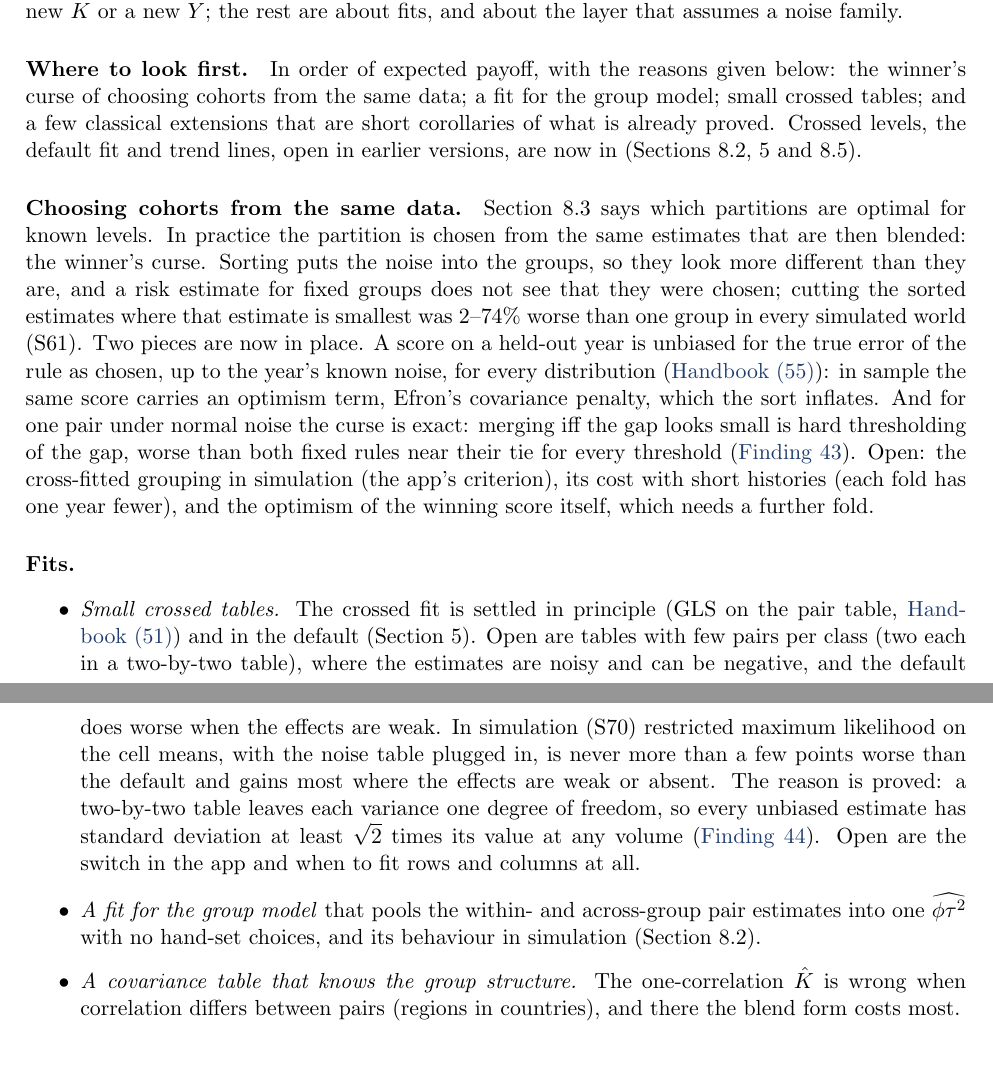
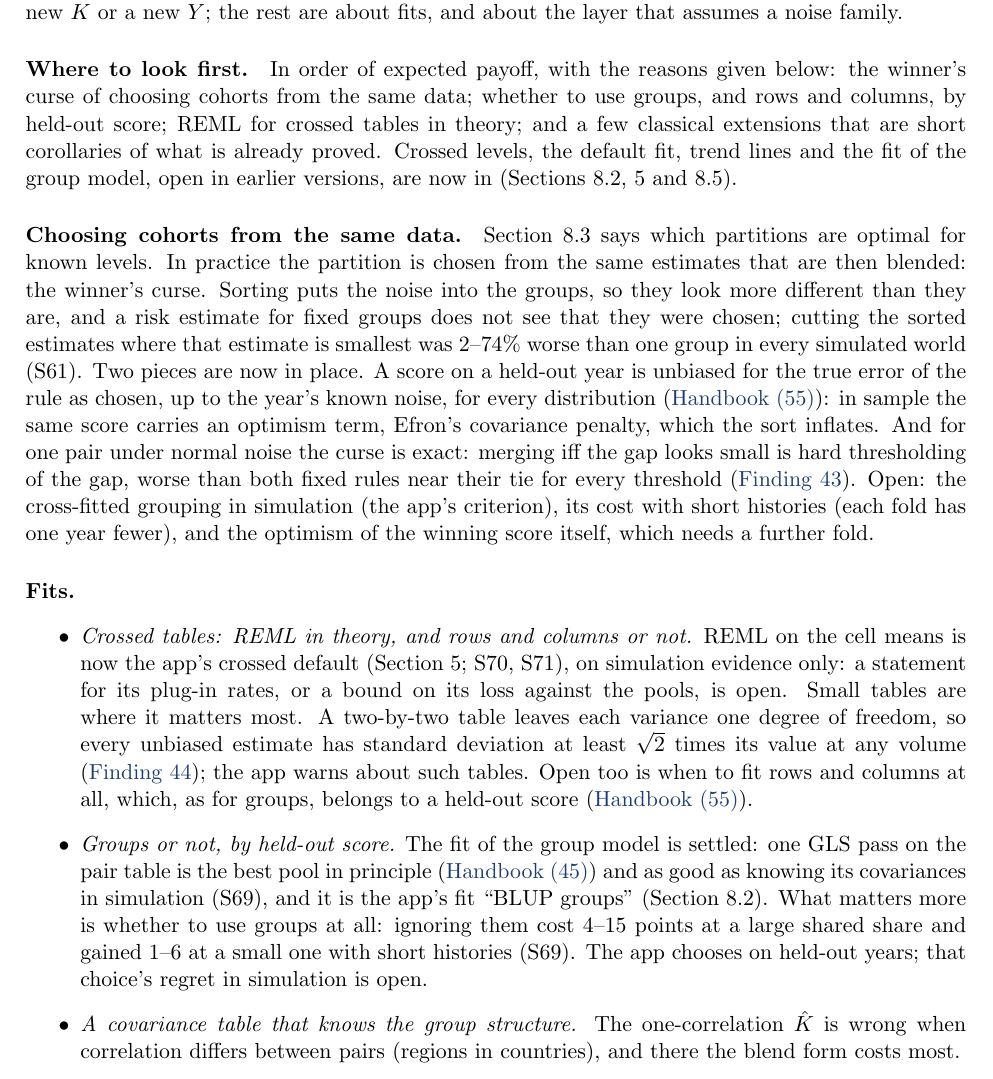
Before and after one commit to mikaelandblom-coder/credible-lean, a LaTeX paper (paper/paper.tex): two parts of pages 39 and 40 of 49 before the commit and part of page 40 of 50 after it, the two joined at a grey line, cut so that both start at the same text. Compiled offline with pdfLaTeX.

Commit message:
Paper catch-up: REML crossed default, group fit done, groups or not open
Choice table: crossed row REML (S70, S71), new row for groups (S69).
Open directions: group fit marked done, open part is the held-out choice's
regret; small crossed tables around REML and Finding 44's warning.

Co-Authored-By: Claude Opus 5.5 <noreply@anthropic.com>
Claude-Session: https://claude.ai/code/session_01XPXm16W49HiTtNW3pVfUHm

```diff
--- a/paper/paper.tex
+++ b/paper/paper.tex
@@ -2559,9 +2566,10 @@ about the layer that assumes a noise family.
 \paragraph{Where to look first.}
 
 In order of expected payoff, with the reasons given below: the winner's curse
-of choosing cohorts from the same data; a fit for the group model; small
-crossed tables; and a few classical extensions that are short corollaries of
-what is already proved. Crossed levels, the default fit and trend lines,
+of choosing cohorts from the same data; whether to use groups, and rows and
+columns, by held-out score; REML for crossed tables in theory; and a few
+classical extensions that are short corollaries of what is already proved.
+Crossed levels, the default fit, trend lines and the fit of the group model,
 open in earlier versions, are now in (Sections~\ref{sec:groups},
 \ref{sec:estimation} and~\ref{sec:vector}).
 
@@ -2586,21 +2594,24 @@ and the optimism of the winning score itself, which needs a further fold.
 \paragraph{Fits.}
 
 \begin{itemize}
-  \item \emph{Small crossed tables.} The crossed fit is settled in principle
-    (GLS on the pair table, \hb{res:crossed_pool}{51}) and in the default
-    (Section~\ref{sec:estimation}). Open are tables with few pairs per class
-    (two each in a two-by-two table), where the estimates are noisy and can be
-    negative, and the default does worse when the effects are weak. In
-    simulation (S70) restricted maximum likelihood on the cell means, with the
-    noise table plugged in, is never more than a few points worse than the
-    default and gains most where the effects are weak or absent. The reason is
-    proved: a two-by-two table leaves each variance one degree of freedom, so
-    every unbiased estimate has standard deviation at least $\sqrt2$ times its
-    value at any volume (\finding{44}). Open are the switch in the app and when
-    to fit rows and columns at all.
-  \item \emph{A fit for the group model} that pools the within- and
-    across-group pair estimates into one $\widehat{\phi\tau^2}$ with no
-    hand-set choices, and its behaviour in simulation (Section~\ref{sec:groups}).
+  \item \emph{Crossed tables: REML in theory, and rows and columns or not.}
+    REML on the cell means is now the app's crossed default
+    (Section~\ref{sec:estimation}; S70, S71), on simulation evidence only: a
+    statement for its plug-in rates, or a bound on its loss against the pools,
+    is open. Small tables are where it matters most. A two-by-two table leaves
+    each variance one degree of freedom, so every unbiased estimate has
+    standard deviation at least $\sqrt2$ times its value at any volume
+    (\finding{44}); the app warns about such tables. Open too is when to fit
+    rows and columns at all, which, as for groups, belongs to a held-out score
+    (\hb{res:heldout}{55}).
+  \item \emph{Groups or not, by held-out score.} The fit of the group model is
+    settled: one GLS pass on the pair table is the best pool in principle
+    (\hb{res:groups_pool}{45}) and as good as knowing its covariances in
+    simulation (S69), and it is the app's fit ``BLUP groups''
+    (Section~\ref{sec:groups}). What matters more is whether to use groups at
+    all: ignoring them cost 4--15 points at a large shared share and gained
+    1--6 at a small one with short histories (S69). The app chooses on
+    held-out years; that choice's regret in simulation is open.
   \item \emph{A covariance table that knows the group structure.} The
     one-correlation $\hat K$ is wrong when correlation differs between pairs
     (regions in countries), and there the blend form costs most.
```
Also changed, not shown: paper/outline.md (+0 -4 lines), paper/CHANGELOG.md, paper/paper.tex (19 more changed lines).
